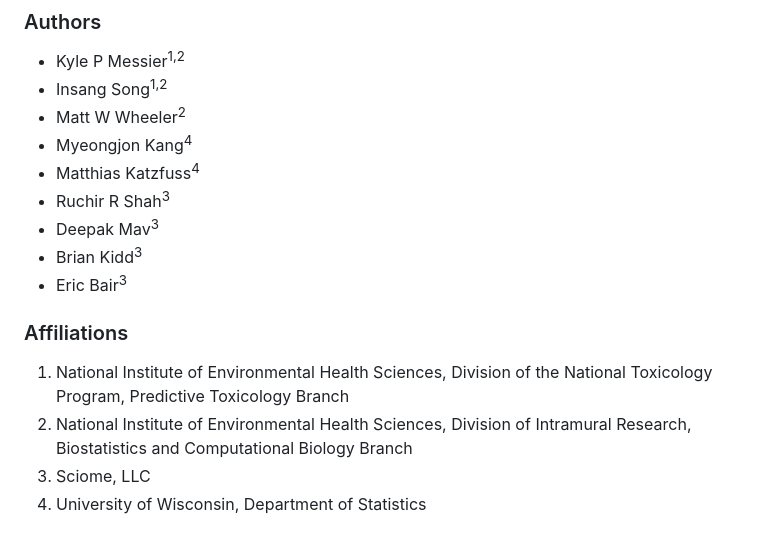
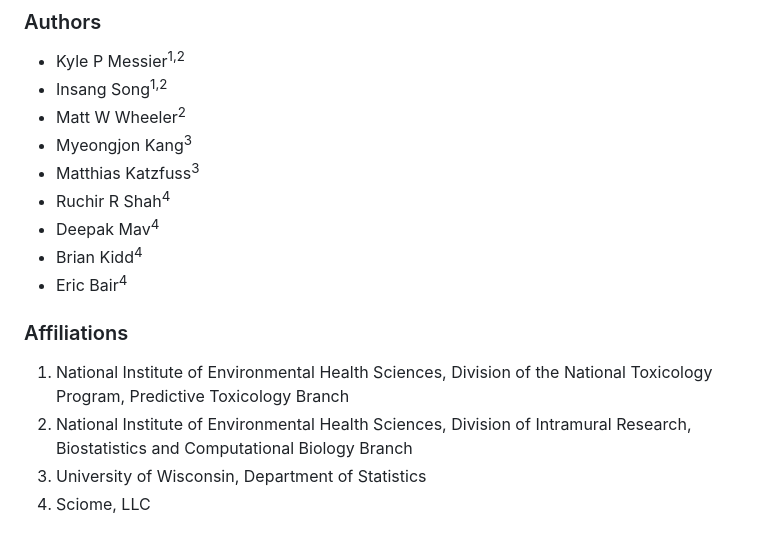
Before and after one commit to NIEHS/PrestoGP, a Markdown page: README.md, the part around the change. GitHub-like rendering.

Commit message:
affiliations

```diff
--- a/README.md
+++ b/README.md
@@ -43,15 +43,15 @@ The manuscript is in progress and expected to be submitted soon. Please check ba
 - Kyle P Messier<sup>1,2</sup>
 - Insang Song<sup>1,2</sup>
 - Matt W Wheeler<sup>2</sup>
-- Myeongjon Kang<sup>4</sup>
-- Matthias Katzfuss<sup>4</sup>
-- Ruchir R Shah<sup>3</sup>
-- Deepak Mav<sup>3</sup>
-- Brian Kidd<sup>3</sup>
-- Eric Bair<sup>3</sup>
+- Myeongjon Kang<sup>3</sup>
+- Matthias Katzfuss<sup>3</sup>
+- Ruchir R Shah<sup>4</sup>
+- Deepak Mav<sup>4</sup>
+- Brian Kidd<sup>4</sup>
+- Eric Bair<sup>4</sup>
 
 ### Affiliations
 1. National Institute of Environmental Health Sciences, Division of the National Toxicology Program, Predictive Toxicology Branch
 2. National Institute of Environmental Health Sciences, Division of Intramural Research, Biostatistics and Computational Biology Branch
-3. Sciome, LLC
-4. University of Wisconsin, Department of Statistics
+3. University of Wisconsin, Department of Statistics
+4. Sciome, LLC
```
